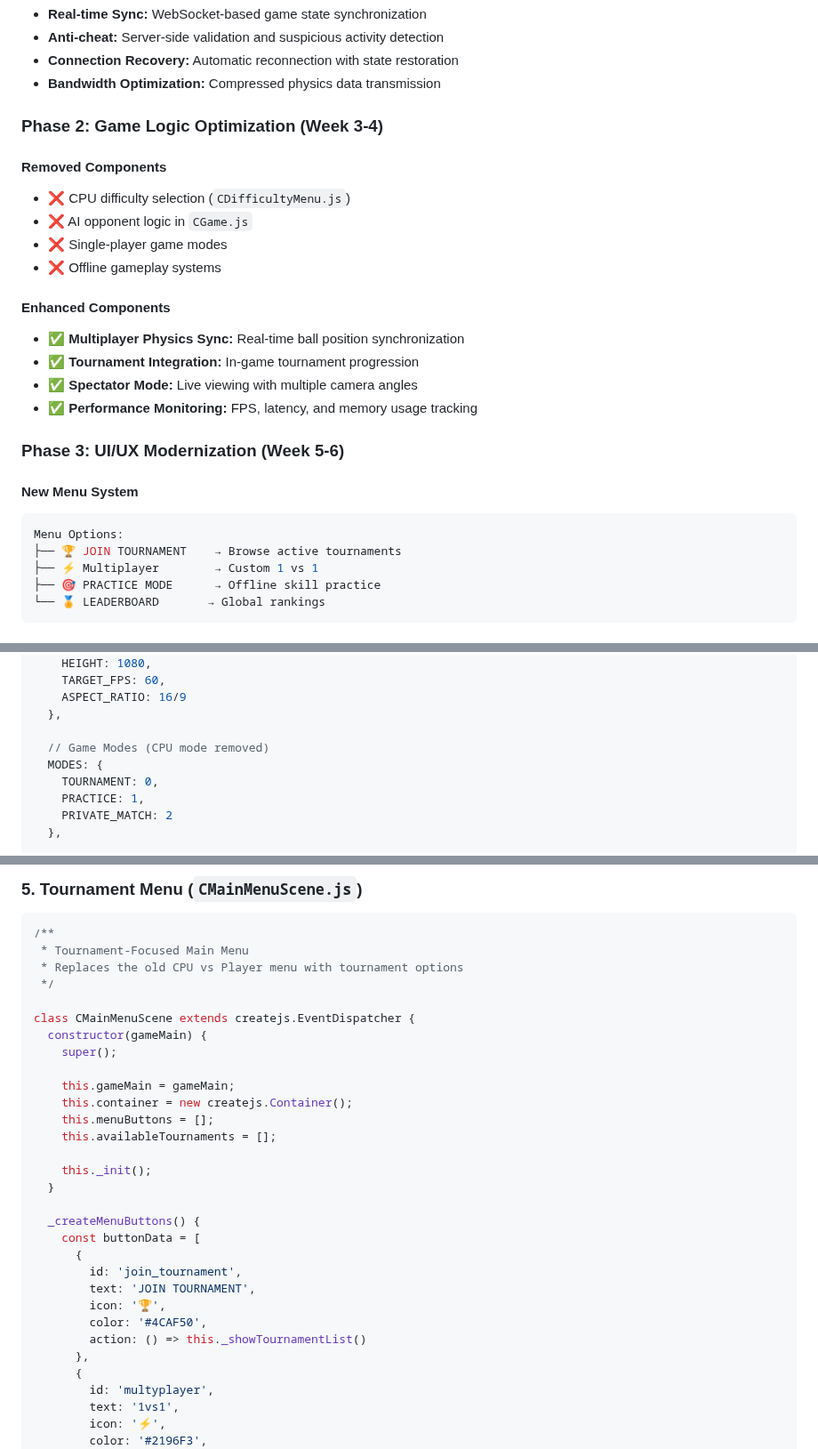
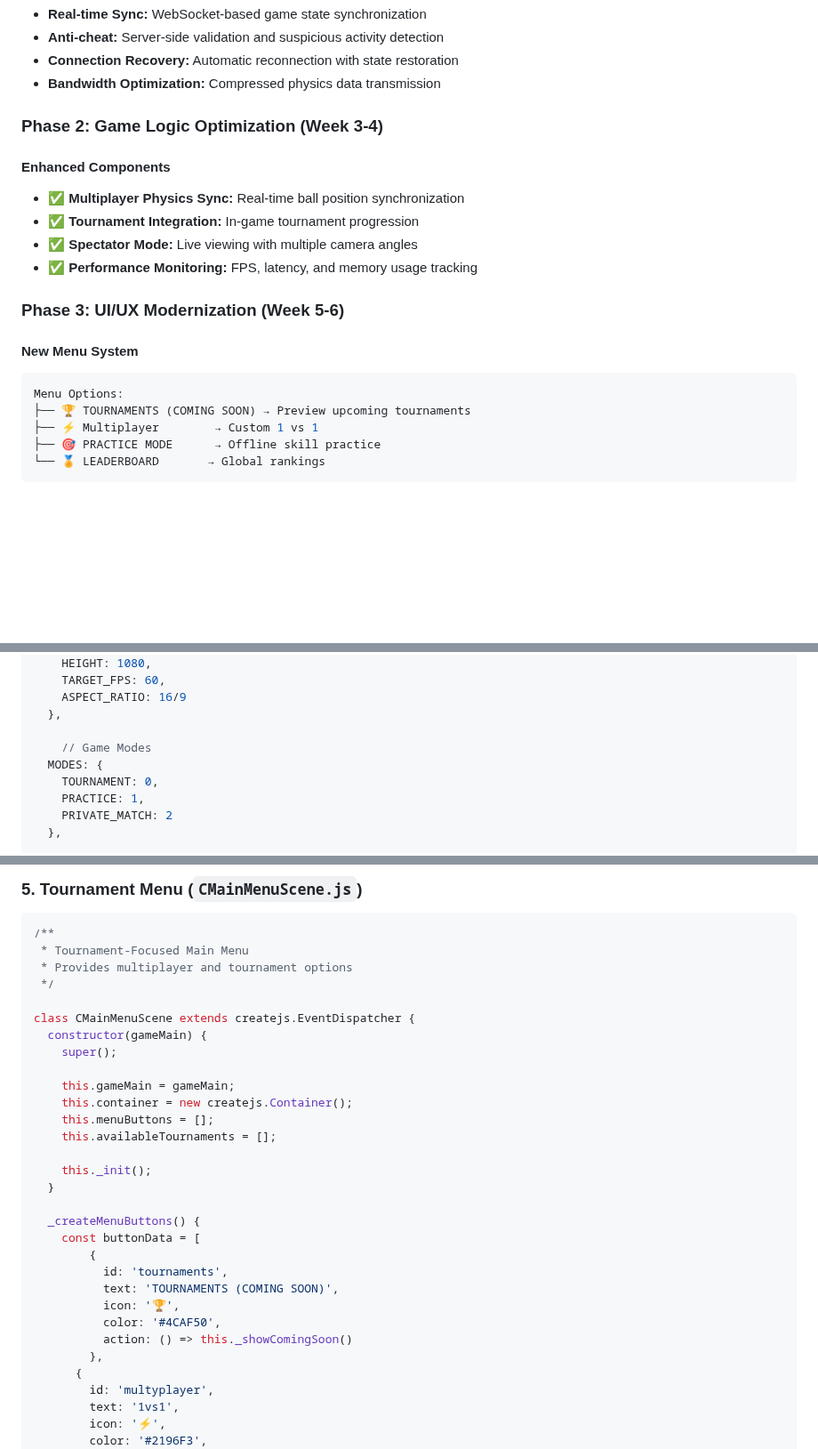
Before and after one commit to AlexFSTT/biliard, a Markdown page: README.md, 3 parts joined by grey strips. Shown at 89% size. Drawn GitHub-style; blank space fills up the shorter version.

Commit message:
docs: document tournament menu and remove cpu references

````diff
--- a/README.md
+++ b/README.md
@@ -135,12 +133,6 @@ const GAME_CONFIG = Object.freeze({
 
 ### Phase 2: Game Logic Optimization (Week 3-4)
 
-#### **Removed Components**
-- ❌ CPU difficulty selection (`CDifficultyMenu.js`)
-- ❌ AI opponent logic in `CGame.js`
-- ❌ Single-player game modes
-- ❌ Offline gameplay systems
-
 #### **Enhanced Components**
 - ✅ **Multiplayer Physics Sync:** Real-time ball position synchronization
 - ✅ **Tournament Integration:** In-game tournament progression
@@ -152,7 +144,7 @@ const GAME_CONFIG = Object.freeze({
 #### **New Menu System**
 ```javascript
 Menu Options:
-├── 🏆 JOIN TOURNAMENT    → Browse active tournaments
+├── 🏆 TOURNAMENTS (COMING SOON) → Preview upcoming tournaments
 ├── ⚡ Multiplayer        → Custom 1 vs 1
 ├── 🎯 PRACTICE MODE      → Offline skill practice
 └── 🏅 LEADERBOARD       → Global rankings
@@ -185,7 +177,7 @@ const GAME_CONFIG = Object.freeze({
     ASPECT_RATIO: 16/9
   },
 
-  // Game Modes (CPU mode removed)
+    // Game Modes
   MODES: {
     TOURNAMENT: 0,
     PRACTICE: 1,
@@ -431,7 +423,7 @@ class CMain extends createjs.EventDispatcher {
 ```javascript
 /**
  * Tournament-Focused Main Menu
- * Replaces the old CPU vs Player menu with tournament options
+ * Provides multiplayer and tournament options
  */
 
 class CMainMenuScene extends createjs.EventDispatcher {
@@ -448,13 +440,13 @@ class CMainMenuScene extends createjs.EventDispatcher {
 
   _createMenuButtons() {
     const buttonData = [
-      {
-        id: 'join_tournament',
-        text: 'JOIN TOURNAMENT',
-        icon: '🏆',
-        color: '#4CAF50',
-        action: () => this._showTournamentList()
-      },
+        {
+          id: 'tournaments',
+          text: 'TOURNAMENTS (COMING SOON)',
+          icon: '🏆',
+          color: '#4CAF50',
+          action: () => this._showComingSoon()
+        },
       {
         id: 'multyplayer',
         text: '1vs1',
````
Also changed, not shown: other parts of README.md (+2 -5 lines).
